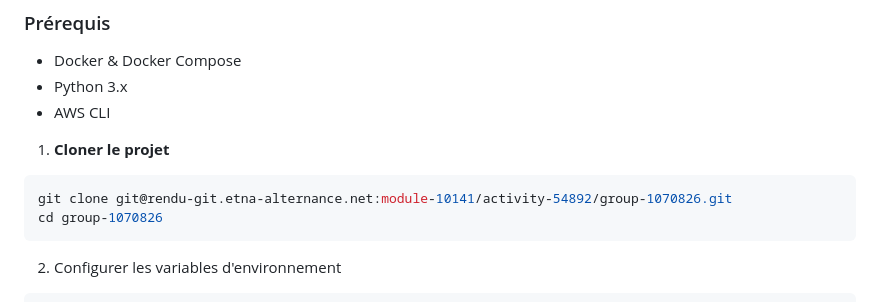
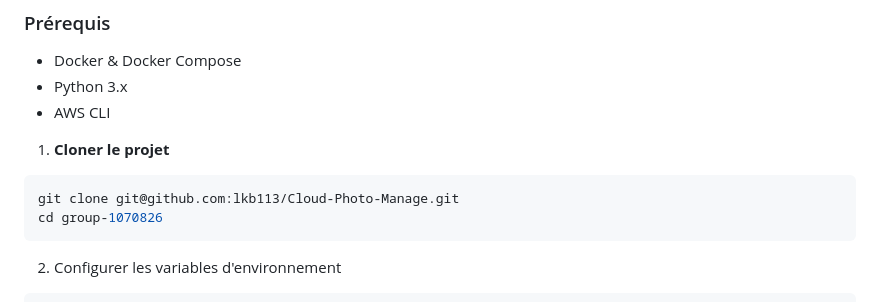
Before and after one commit to lkb113/Cloud-Photo-Manage, a Markdown page: README.md, the part around the change. Rendered like a GitHub page.

Commit message:
docs: update clone instructions for new repository

````diff
--- a/README.md
+++ b/README.md
@@ -82,7 +82,7 @@ Upload → API → S3 (original) → BDD (métadonnées)
 
 1. **Cloner le projet**
 ```bash
-git clone git@rendu-git.etna-alternance.net:module-10141/activity-54892/group-1070826.git
+git clone git@github.com:lkb113/Cloud-Photo-Manage.git
 cd group-1070826
 ```
 2. Configurer les variables d'environnement
````
